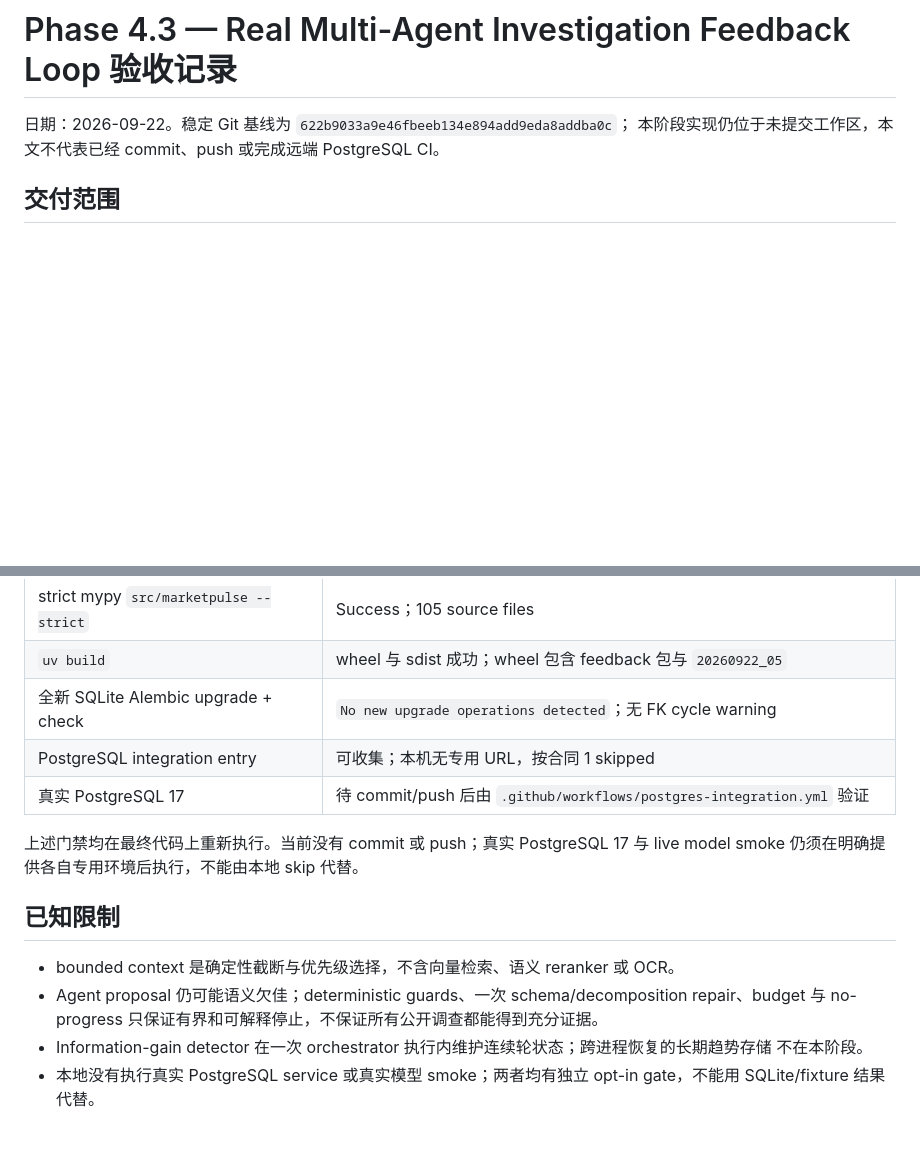
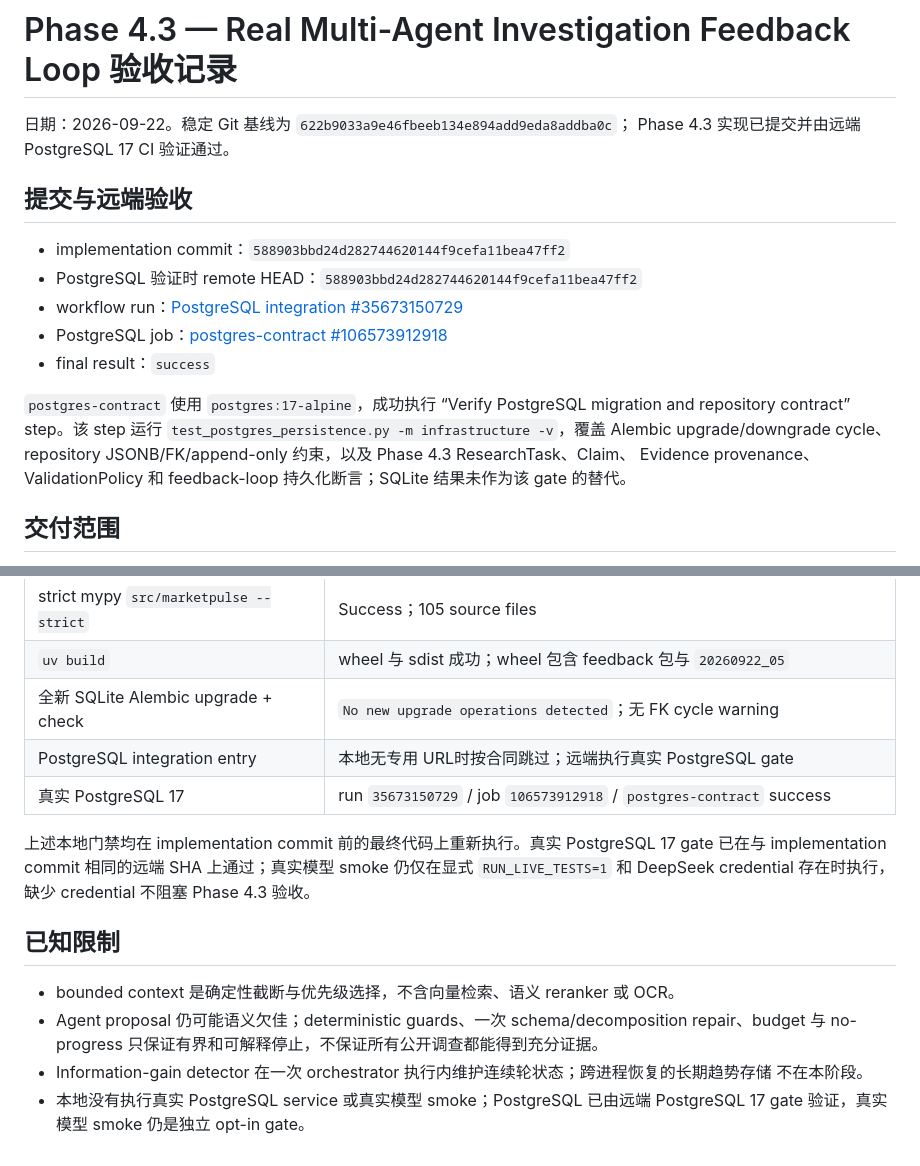
Before and after one commit to haoyanghe89-hub/Search-Report, a Markdown page: docs/14-phase4-3-agent-loop-acceptance.md, 2 parts joined by grey strips. Rendered like a GitHub page; blank space fills up the shorter version.

Commit message:
docs: record phase 4.3 PostgreSQL acceptance

```diff
--- a/docs/14-phase4-3-agent-loop-acceptance.md
+++ b/docs/14-phase4-3-agent-loop-acceptance.md
@@ -1,7 +1,20 @@
 # Phase 4.3 — Real Multi-Agent Investigation Feedback Loop 验收记录
 
 日期：2026-09-22。稳定 Git 基线为 `622b9033a9e46fbeeb134e894add9eda8addba0c`；
-本阶段实现仍位于未提交工作区，本文不代表已经 commit、push 或完成远端 PostgreSQL CI。
+Phase 4.3 实现已提交并由远端 PostgreSQL 17 CI 验证通过。
+
+## 提交与远端验收
+
+- implementation commit：`588903bbd24d282744620144f9cefa11bea47ff2`
+- PostgreSQL 验证时 remote HEAD：`588903bbd24d282744620144f9cefa11bea47ff2`
+- workflow run：[PostgreSQL integration #35673150729](https://github.com/haoyanghe89-hub/Search-Report/actions/runs/35673150729)
+- PostgreSQL job：[postgres-contract #106573912918](https://github.com/haoyanghe89-hub/Search-Report/actions/runs/35673150729/job/106573912918)
+- final result：`success`
+
+`postgres-contract` 使用 `postgres:17-alpine`，成功执行 “Verify PostgreSQL migration and repository
+contract” step。该 step 运行 `test_postgres_persistence.py -m infrastructure -v`，覆盖 Alembic
+upgrade/downgrade cycle、repository JSONB/FK/append-only 约束，以及 Phase 4.3 ResearchTask、Claim、
+Evidence provenance、ValidationPolicy 和 feedback-loop 持久化断言；SQLite 结果未作为该 gate 的替代。
 
 ## 交付范围
 
@@ -66,11 +79,12 @@ Claim → ResearchTask 的循环 FK 使用命名 `use_alter` 约束，避免 met
 | strict mypy `src/marketpulse --strict` | Success；105 source files |
 | `uv build` | wheel 与 sdist 成功；wheel 包含 feedback 包与 `20260922_05` |
 | 全新 SQLite Alembic upgrade + check | `No new upgrade operations detected`；无 FK cycle warning |
-| PostgreSQL integration entry | 可收集；本机无专用 URL，按合同 1 skipped |
-| 真实 PostgreSQL 17 | 待 commit/push 后由 `.github/workflows/postgres-integration.yml` 验证 |
+| PostgreSQL integration entry | 本地无专用 URL时按合同跳过；远端执行真实 PostgreSQL gate |
+| 真实 PostgreSQL 17 | run `35673150729` / job `106573912918` / `postgres-contract` success |
 
-上述门禁均在最终代码上重新执行。当前没有 commit 或 push；真实 PostgreSQL 17 与 live model smoke
-仍须在明确提供各自专用环境后执行，不能由本地 skip 代替。
+上述本地门禁均在 implementation commit 前的最终代码上重新执行。真实 PostgreSQL 17 gate 已在与
+implementation commit 相同的远端 SHA 上通过；真实模型 smoke 仍仅在显式 `RUN_LIVE_TESTS=1` 和
+DeepSeek credential 存在时执行，缺少 credential 不阻塞 Phase 4.3 验收。
 
 ## 已知限制
 
@@ -79,5 +93,5 @@ Claim → ResearchTask 的循环 FK 使用命名 `use_alter` 约束，避免 met
   no-progress 只保证有界和可解释停止，不保证所有公开调查都能得到充分证据。
 - Information-gain detector 在一次 orchestrator 执行内维护连续轮状态；跨进程恢复的长期趋势存储
   不在本阶段。
-- 本地没有执行真实 PostgreSQL service 或真实模型 smoke；两者均有独立 opt-in gate，不能用
-  SQLite/fixture 结果代替。
+- 本地没有执行真实 PostgreSQL service 或真实模型 smoke；PostgreSQL 已由远端 PostgreSQL 17 gate
+  验证，真实模型 smoke 仍是独立 opt-in gate。
```
